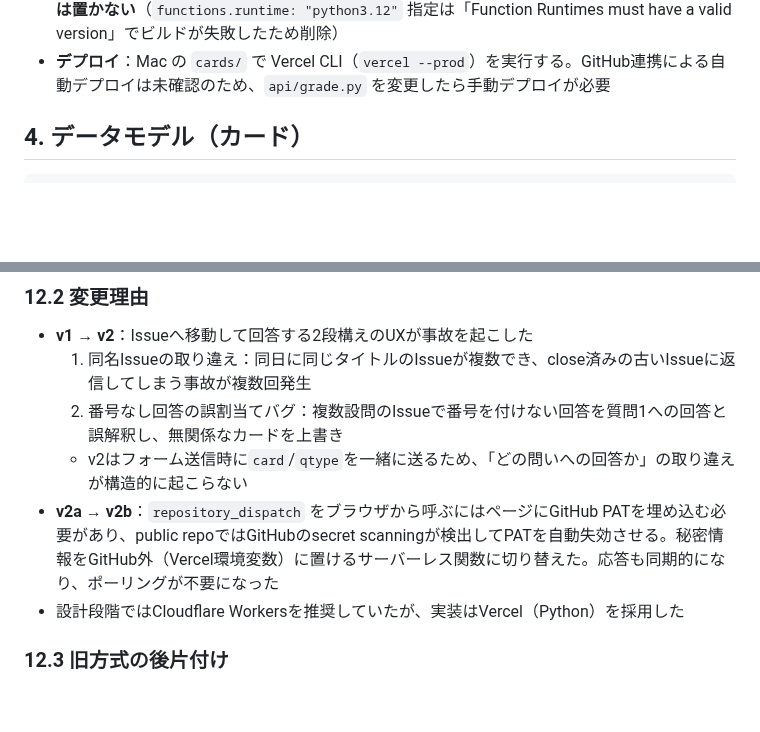
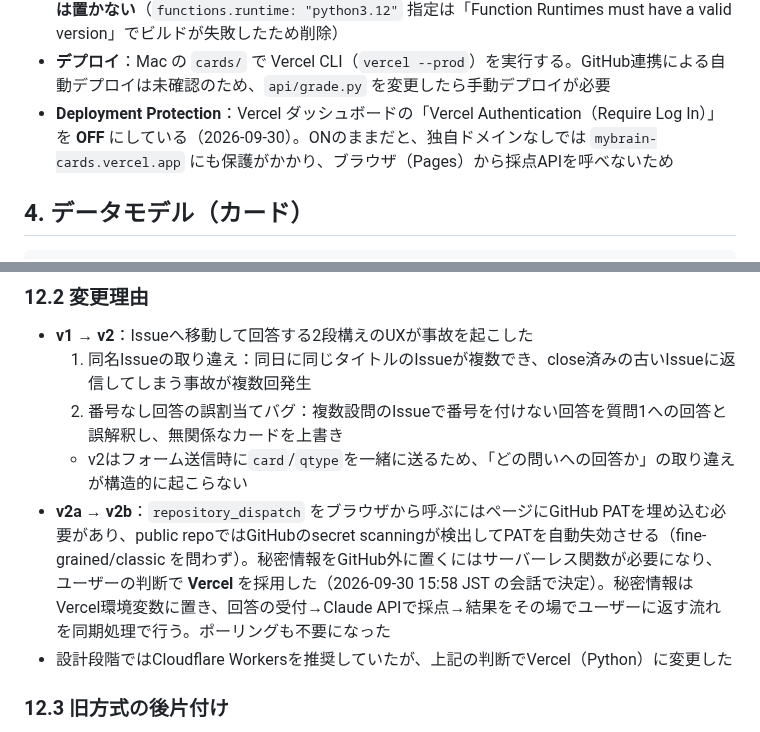
Before and after one commit to horiken1977/mybrain-cards, a Markdown page: design/README.md, 2 parts joined by grey strips. Rendered like a GitHub page; blank space fills up the shorter version.

Commit message:
design: record the Vercel decision context and Deployment Protection setting
Co-Authored-By: Claude Opus 5.5 <noreply@anthropic.com>

```diff
--- a/design/README.md
+++ b/design/README.md
@@ -83,6 +83,7 @@ cards/                        # mybrain直下。独立git repo（public）
 - **GitHub Pages**: `main` ブランチの `/docs` から配信（`https://horiken1977.github.io/mybrain-cards/`）
 - **Vercel**: プロジェクト `horikens-projects/mybrain-cards`、本番URL `https://mybrain-cards.vercel.app`。`api/*.py` はVercelが自動でPython関数として検出するため **`vercel.json` は置かない**（`functions.runtime: "python3.12"` 指定は「Function Runtimes must have a valid version」でビルドが失敗したため削除）
 - **デプロイ**：Mac の `cards/` で Vercel CLI（`vercel --prod`）を実行する。GitHub連携による自動デプロイは未確認のため、`api/grade.py` を変更したら手動デプロイが必要
+- **Deployment Protection**：Vercel ダッシュボードの「Vercel Authentication（Require Log In）」を **OFF** にしている（2026-09-30）。ONのままだと、独自ドメインなしでは `mybrain-cards.vercel.app` にも保護がかかり、ブラウザ（Pages）から採点APIを呼べないため
 
 ## 4. データモデル（カード）
 
@@ -368,8 +369,8 @@ fillタイプの場合は `answers` が `{ "claim": "...", "why": "...", "scene"
   1. 同名Issueの取り違え：同日に同じタイトルのIssueが複数でき、close済みの古いIssueに返信してしまう事故が複数回発生
   2. 番号なし回答の誤割当てバグ：複数設問のIssueで番号を付けない回答を質問1への回答と誤解釈し、無関係なカードを上書き
   - v2はフォーム送信時に`card`/`qtype`を一緒に送るため、「どの問いへの回答か」の取り違えが構造的に起こらない
-- **v2a → v2b**：`repository_dispatch` をブラウザから呼ぶにはページにGitHub PATを埋め込む必要があり、public repoではGitHubのsecret scanningが検出してPATを自動失効させる。秘密情報をGitHub外（Vercel環境変数）に置けるサーバーレス関数に切り替えた。応答も同期的になり、ポーリングが不要になった
-- 設計段階ではCloudflare Workersを推奨していたが、実装はVercel（Python）を採用した
+- **v2a → v2b**：`repository_dispatch` をブラウザから呼ぶにはページにGitHub PATを埋め込む必要があり、public repoではGitHubのsecret scanningが検出してPATを自動失効させる（fine-grained/classic を問わず）。秘密情報をGitHub外に置くにはサーバーレス関数が必要になり、ユーザーの判断で **Vercel** を採用した（2026-09-30 15:58 JST の会話で決定）。秘密情報はVercel環境変数に置き、回答の受付→Claude APIで採点→結果をその場でユーザーに返す流れを同期処理で行う。ポーリングも不要になった
+- 設計段階ではCloudflare Workersを推奨していたが、上記の判断でVercel（Python）に変更した
 
 ### 12.3 旧方式の後片付け
 
```
